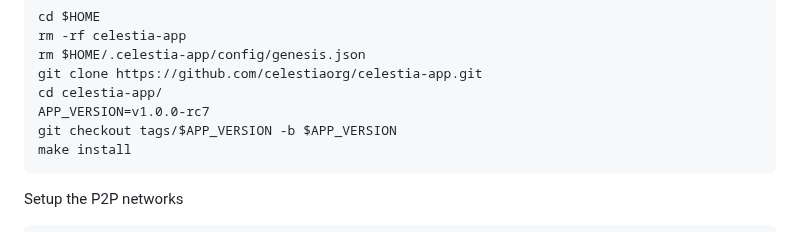
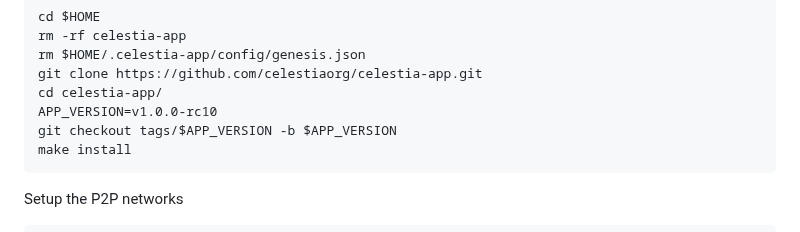
Before and after one commit to itrocket-team/testnet_guides, a Markdown page: celestia/README.md, the part around the change. Rendered like a GitHub page.

Commit message:
Update v1.0.0-rc10

````diff
--- a/celestia/README.md
+++ b/celestia/README.md
@@ -67,7 +67,7 @@ rm -rf celestia-app
 rm $HOME/.celestia-app/config/genesis.json
 git clone https://github.com/celestiaorg/celestia-app.git
 cd celestia-app/
-APP_VERSION=v1.0.0-rc7
+APP_VERSION=v1.0.0-rc10
 git checkout tags/$APP_VERSION -b $APP_VERSION
 make install
 ```
````
